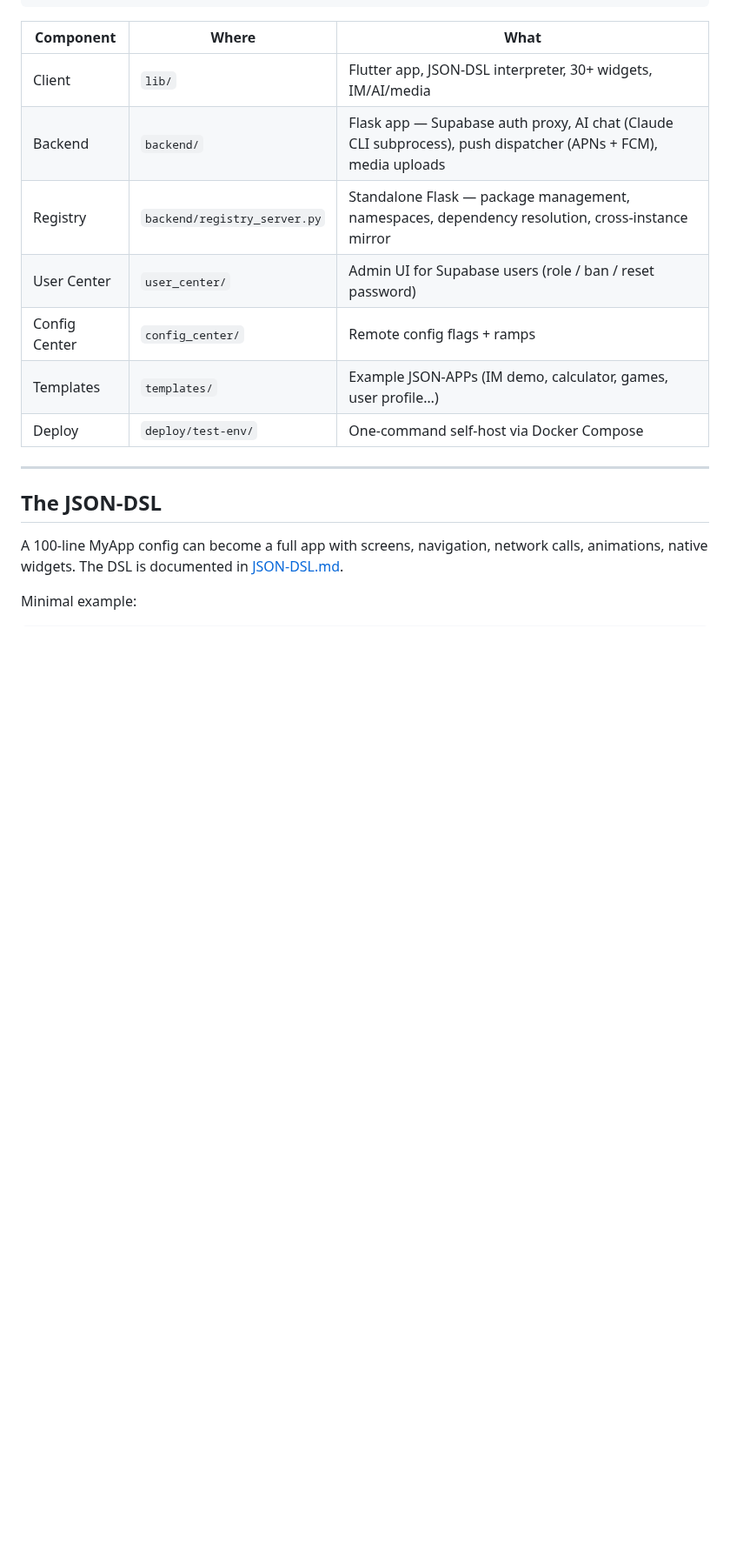
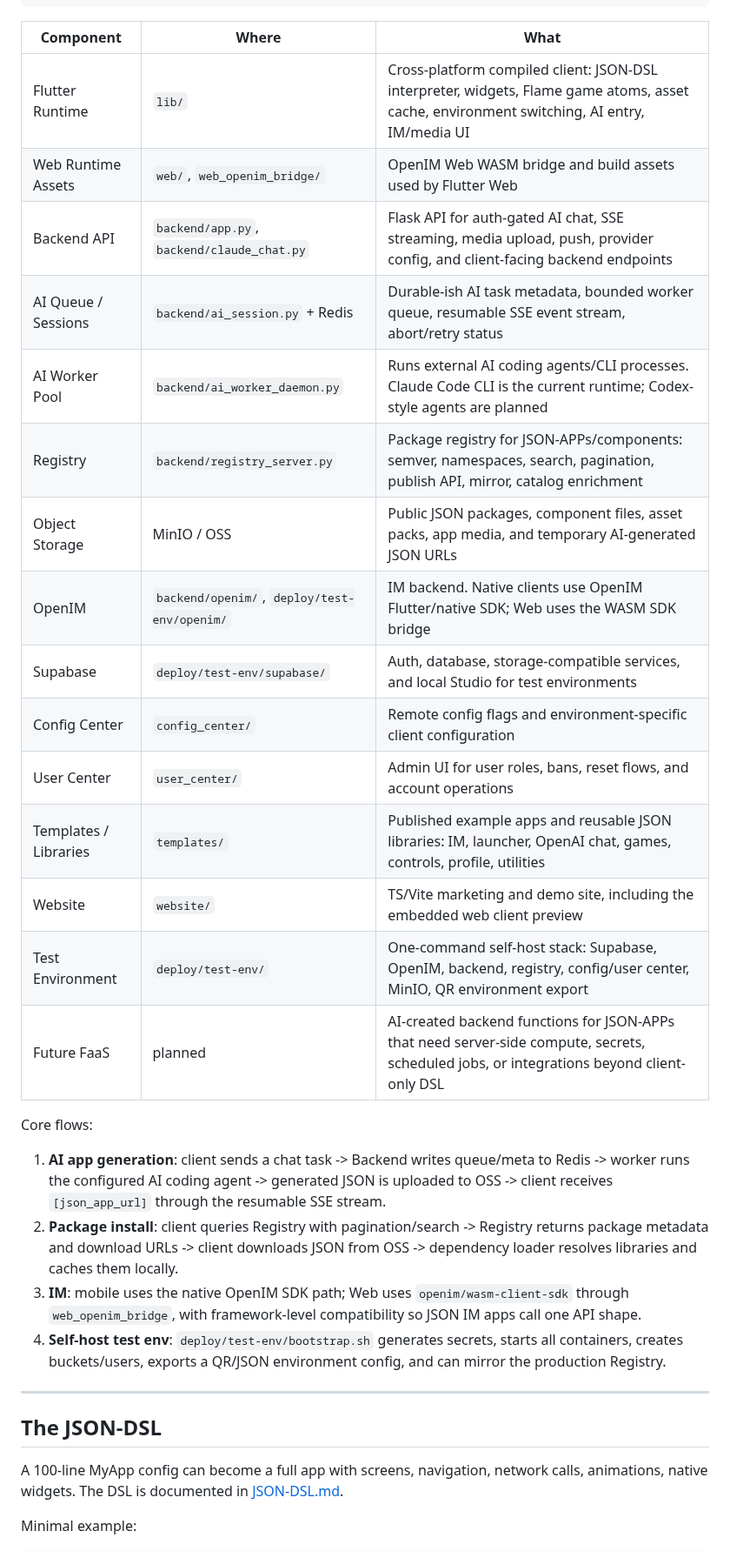
Before and after one commit to dapangyu-fish/ai-app, a Markdown page: README.md, the part around one of its changes. Shown at 87% size. Rendered like a GitHub page; blank space fills up the shorter version.

```diff
--- a/README.md
+++ b/README.md
@@ -119,13 +155,28 @@ See [`deploy/test-env/README.md`](deploy/test-env/) for detailed steps and the [
 
 | Component | Where | What |
 |---|---|---|
-| Client | `lib/` | Flutter app, JSON-DSL interpreter, 30+ widgets, IM/AI/media |
-| Backend | `backend/` | Flask app — Supabase auth proxy, AI chat (Claude CLI subprocess), push dispatcher (APNs + FCM), media uploads |
-| Registry | `backend/registry_server.py` | Standalone Flask — package management, namespaces, dependency resolution, cross-instance mirror |
-| User Center | `user_center/` | Admin UI for Supabase users (role / ban / reset password) |
-| Config Center | `config_center/` | Remote config flags + ramps |
-| Templates | `templates/` | Example JSON-APPs (IM demo, calculator, games, user profile…) |
-| Deploy | `deploy/test-env/` | One-command self-host via Docker Compose |
+| Flutter Runtime | `lib/` | Cross-platform compiled client: JSON-DSL interpreter, widgets, Flame game atoms, asset cache, environment switching, AI entry, IM/media UI |
+| Web Runtime Assets | `web/`, `web_openim_bridge/` | OpenIM Web WASM bridge and build assets used by Flutter Web |
+| Backend API | `backend/app.py`, `backend/claude_chat.py` | Flask API for auth-gated AI chat, SSE streaming, media upload, push, provider config, and client-facing backend endpoints |
+| AI Queue / Sessions | `backend/ai_session.py` + Redis | Durable-ish AI task metadata, bounded worker queue, resumable SSE event stream, abort/retry status |
+| AI Worker Pool | `backend/ai_worker_daemon.py` | Runs external AI coding agents/CLI processes. Claude Code CLI is the current runtime; Codex-style agents are planned |
+| Registry | `backend/registry_server.py` | Package registry for JSON-APPs/components: semver, namespaces, search, pagination, publish API, mirror, catalog enrichment |
+| Object Storage | MinIO / OSS | Public JSON packages, component files, asset packs, app media, and temporary AI-generated JSON URLs |
+| OpenIM | `backend/openim/`, `deploy/test-env/openim/` | IM backend. Native clients use OpenIM Flutter/native SDK; Web uses the WASM SDK bridge |
+| Supabase | `deploy/test-env/supabase/` | Auth, database, storage-compatible services, and local Studio for test environments |
+| Config Center | `config_center/` | Remote config flags and environment-specific client configuration |
+| User Center | `user_center/` | Admin UI for user roles, bans, reset flows, and account operations |
+| Templates / Libraries | `templates/` | Published example apps and reusable JSON libraries: IM, launcher, OpenAI chat, games, controls, profile, utilities |
+| Website | `website/` | TS/Vite marketing and demo site, including the embedded web client preview |
+| Test Environment | `deploy/test-env/` | One-command self-host stack: Supabase, OpenIM, backend, registry, config/user center, MinIO, QR environment export |
+| Future FaaS | planned | AI-created backend functions for JSON-APPs that need server-side compute, secrets, scheduled jobs, or integrations beyond client-only DSL |
+
+Core flows:
+
+1. **AI app generation**: client sends a chat task -> Backend writes queue/meta to Redis -> worker runs the configured AI coding agent -> generated JSON is uploaded to OSS -> client receives `[json_app_url]` through the resumable SSE stream.
+2. **Package install**: client queries Registry with pagination/search -> Registry returns package metadata and download URLs -> client downloads JSON from OSS -> dependency loader resolves libraries and caches them locally.
+3. **IM**: mobile uses the native OpenIM SDK path; Web uses `openim/wasm-client-sdk` through `web_openim_bridge`, with framework-level compatibility so JSON IM apps call one API shape.
+4. **Self-host test env**: `deploy/test-env/bootstrap.sh` generates secrets, starts all containers, creates buckets/users, exports a QR/JSON environment config, and can mirror the production Registry.
 
 ---
 
```
Also changed, not shown: other parts of README.md (+61 -21 lines).
